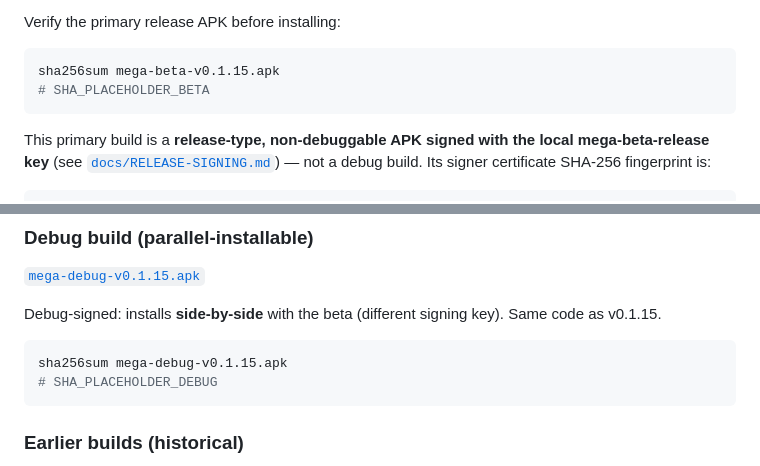
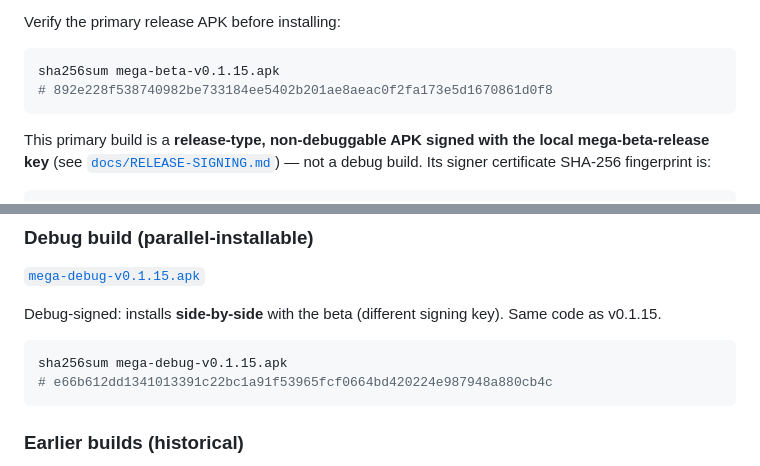
Before and after one commit to timme0126/MEGA-entropy, a Markdown page: README.md, 2 parts joined by grey strips. Drawn GitHub-style.

Commit message:
Stamp v0.1.15 release checksums (beta + debug APKs)

````diff
--- a/README.md
+++ b/README.md
@@ -27,7 +27,7 @@ Verify the primary release APK before installing:
 
 ```bash
 sha256sum mega-beta-v0.1.15.apk
-# SHA_PLACEHOLDER_BETA
+# 892e228f538740982be733184ee5402b201ae8aeac0f2fa173e5d1670861d0f8
 ```
 
 This primary build is a **release-type, non-debuggable APK signed with the
@@ -49,7 +49,7 @@ key). Same code as v0.1.15.
 
 ```bash
 sha256sum mega-debug-v0.1.15.apk
-# SHA_PLACEHOLDER_DEBUG
+# e66b612dd1341013391c22bc1a91f53965fcf0664bd420224e987948a880cb4c
 ```
 
 ### Earlier builds (historical)
````
